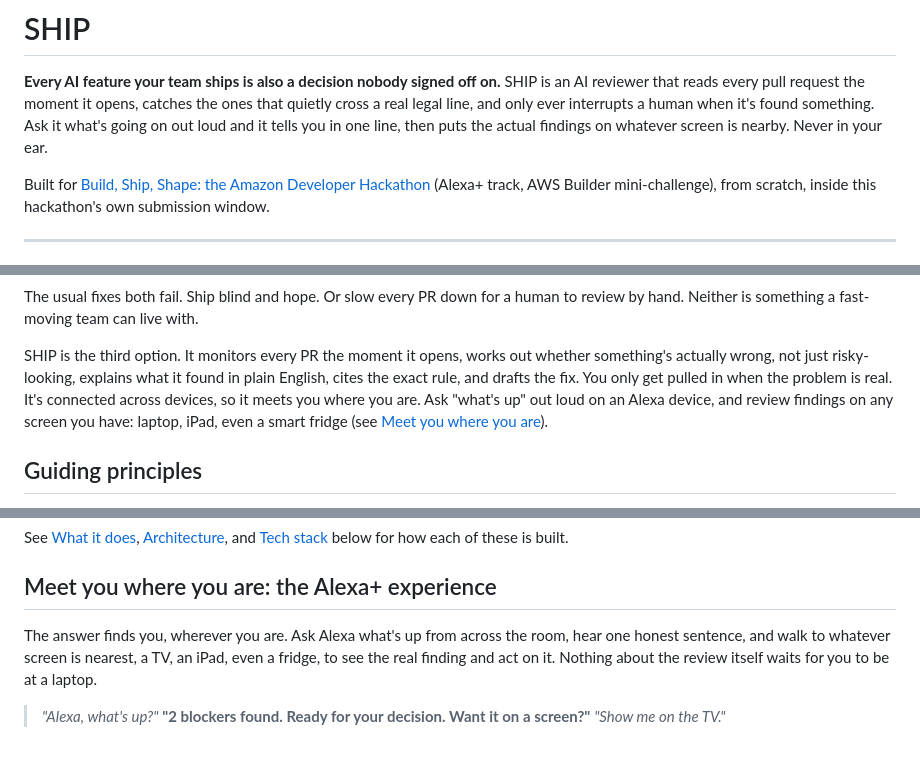
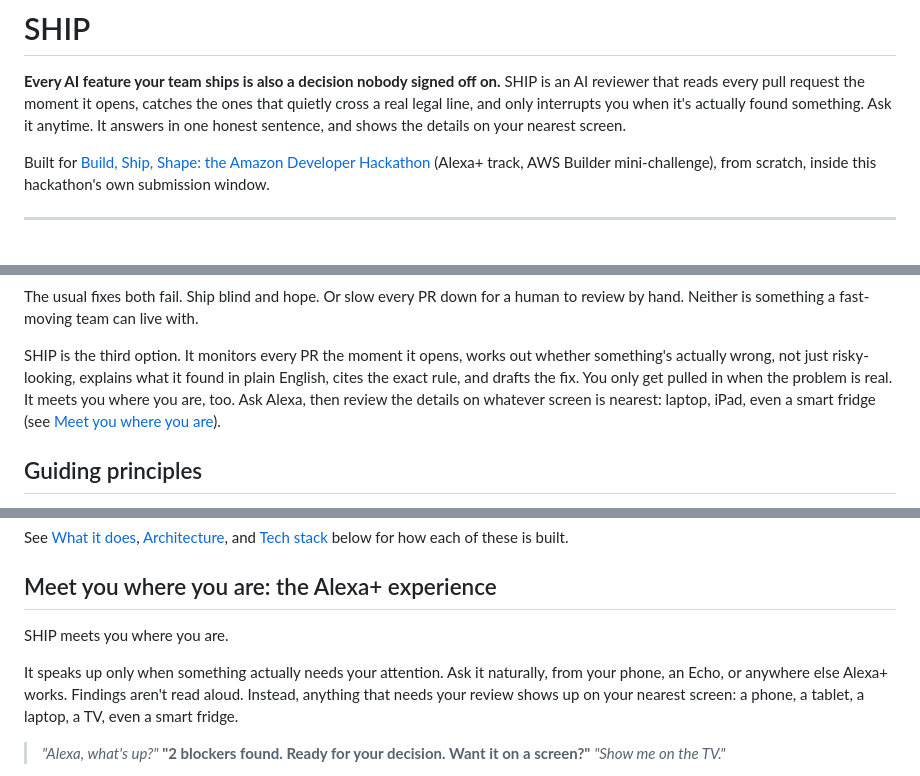
Before and after one commit to pandayv/ship-engine, a Markdown page: README.md, 3 parts joined by grey strips. GitHub-like rendering; blank space fills up the shorter version.

Commit message:
Sharpen the 30-second pitch: hero, Problem close, and Meet you where you are opening
The hero passage's 'ask it what's going on out loud... never in your
ear' construction was awkward and slow for the first thing a reader
sees. Rewritten to two short, direct sentences.

Dropped 'out loud' and the quoted 'what's up' command from prose in
both the hero and the Problem section's close, that framing implies a
fixed voice command rather than natural conversation. The actual
example transcript in Meet you where you are stays as one illustrative
sample, not a prescribed phrase.

Rewrote Meet you where you are's opening from one comma-chained
sentence into short, plain narrative, following the global rule on
clarity over complexity and the same standard already applied to the
Problem section.

```diff
--- a/README.md
+++ b/README.md
@@ -3,9 +3,9 @@
 **Every AI feature your team ships is also a decision nobody signed off
 on.** SHIP is an AI reviewer that reads every pull request the moment it
 opens, catches the ones that quietly cross a real legal line, and only
-ever interrupts a human when it's found something. Ask it what's
-going on out loud and it tells you in one line, then puts the actual
-findings on whatever screen is nearby. Never in your ear.
+interrupts you when it's actually found something. Ask it anytime. It
+answers in one honest sentence, and shows the details on your nearest
+screen.
 
 Built for [Build, Ship, Shape: the Amazon Developer Hackathon](https://amazonappdev2026.devpost.com/)
 (Alexa+ track, AWS Builder mini-challenge), from scratch, inside this
@@ -35,10 +35,9 @@ live with.
 SHIP is the third option. It monitors every PR the moment it opens,
 works out whether something's actually wrong, not just risky-looking,
 explains what it found in plain English, cites the exact rule, and
-drafts the fix. You only get pulled in when the problem is real. It's
-connected across devices, so it meets you where you are. Ask "what's up"
-out loud on an Alexa device, and review findings on any screen you have:
-laptop, iPad, even a smart fridge (see
+drafts the fix. You only get pulled in when the problem is real. It
+meets you where you are, too. Ask Alexa, then review the details on
+whatever screen is nearest: laptop, iPad, even a smart fridge (see
 [Meet you where you are](#meet-you-where-you-are-the-alexa-experience)).
 
 ## Guiding principles
@@ -68,10 +67,13 @@ See [What it does](#what-it-does), [Architecture](#architecture), and
 
 ## Meet you where you are: the Alexa+ experience
 
-The answer finds you, wherever you are. Ask Alexa what's up from across
-the room, hear one honest sentence, and walk to whatever screen is
-nearest, a TV, an iPad, even a fridge, to see the real finding and act
-on it. Nothing about the review itself waits for you to be at a laptop.
+SHIP meets you where you are.
+
+It speaks up only when something actually needs your attention. Ask it
+naturally, from your phone, an Echo, or anywhere else Alexa+ works.
+Findings aren't read aloud. Instead, anything that needs your review
+shows up on your nearest screen: a phone, a tablet, a laptop, a TV, even
+a smart fridge.
 
 > *"Alexa, what's up?"*
 > **"2 blockers found. Ready for your decision. Want it on a screen?"**
```
